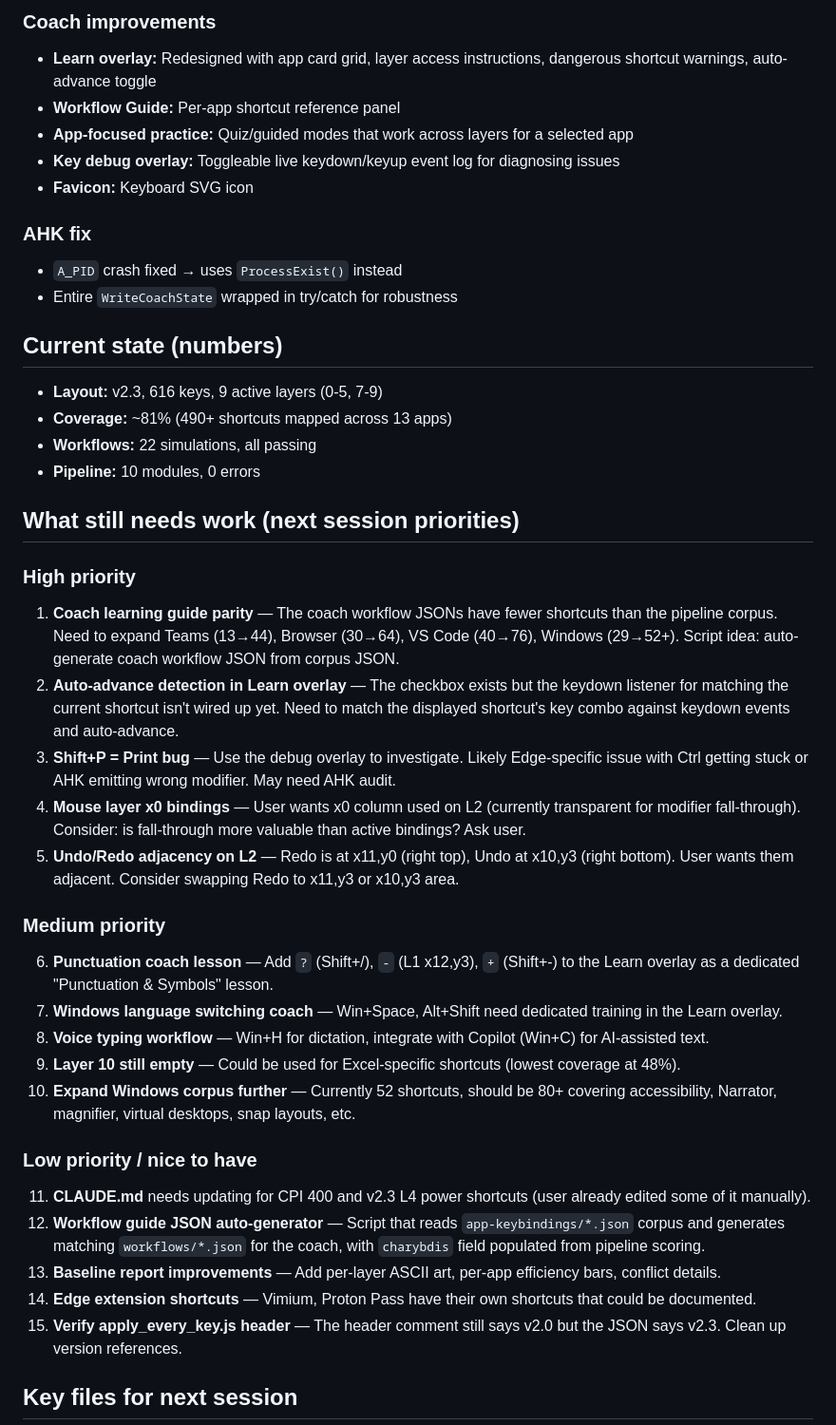
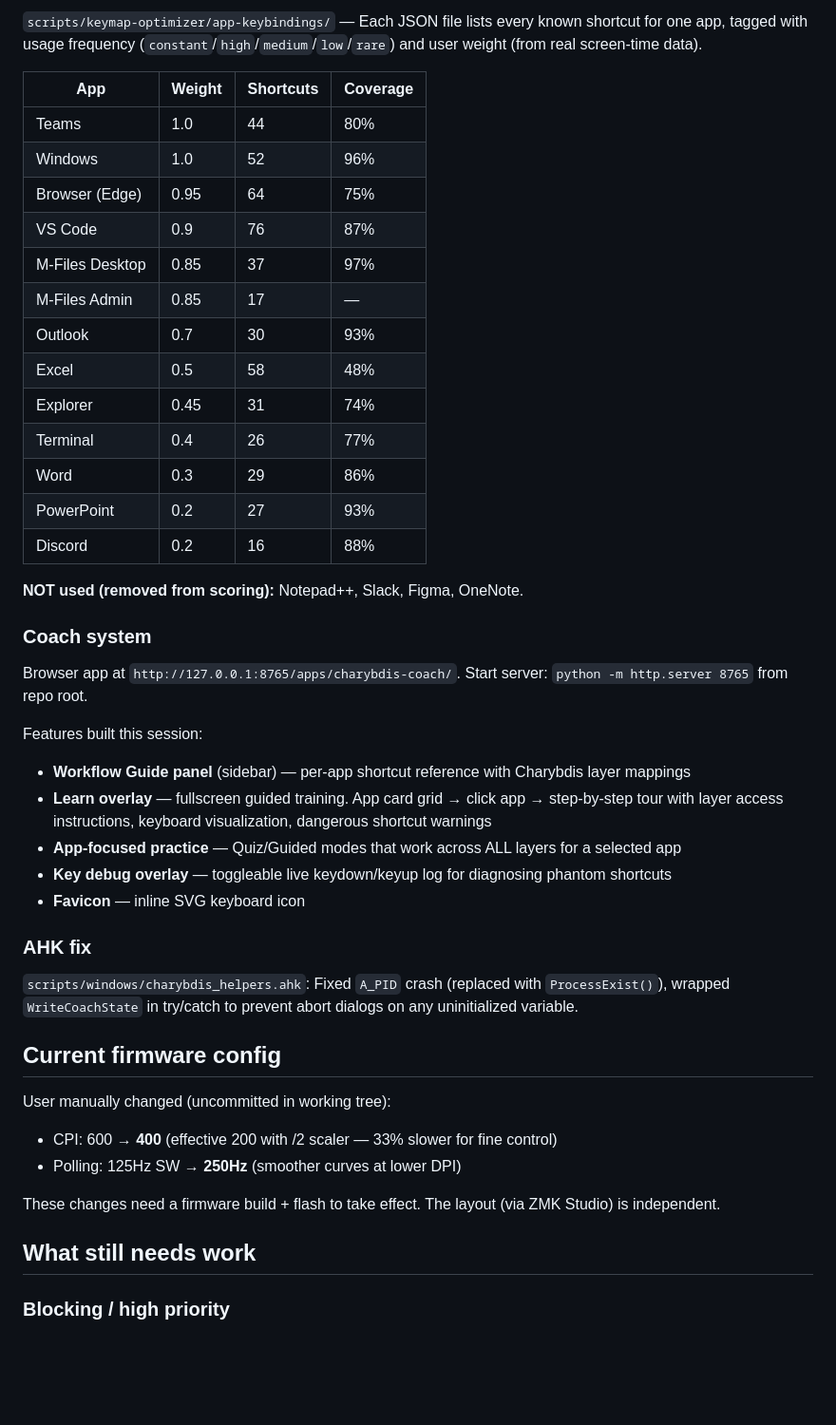
Before and after one commit to Glx28/zmk-config-charybdis-beacons, a Markdown page: docs/SESSION_HANDOFF_2026-06-24.md, the part around one of its changes. Shown at 95% size. Rendered like a GitHub page; blank space fills up the shorter version.

```diff
--- a/docs/SESSION_HANDOFF_2026-06-24.md
+++ b/docs/SESSION_HANDOFF_2026-06-24.md
@@ -36,43 +49,48 @@
 
-### Coach improvements
-- **Learn overlay:** Redesigned with app card grid, layer access instructions, dangerous shortcut warnings, auto-advance toggle
-- **Workflow Guide:** Per-app shortcut reference panel
-- **App-focused practice:** Quiz/guided modes that work across layers for a selected app
-- **Key debug overlay:** Toggleable live keydown/keyup event log for diagnosing issues
-- **Favicon:** Keyboard SVG icon
+`scripts/keymap-optimizer/app-keybindings/` — Each JSON file lists every known shortcut for one app, tagged with usage frequency (`constant`/`high`/`medium`/`low`/`rare`) and user weight (from real screen-time data).
+
+| App | Weight | Shortcuts | Coverage |
+|-----|--------|-----------|----------|
+| Teams | 1.0 | 44 | 80% |
+| Windows | 1.0 | 52 | 96% |
+| Browser (Edge) | 0.95 | 64 | 75% |
+| VS Code | 0.9 | 76 | 87% |
+| M-Files Desktop | 0.85 | 37 | 97% |
+| M-Files Admin | 0.85 | 17 | — |
+| Outlook | 0.7 | 30 | 93% |
+| Excel | 0.5 | 58 | 48% |
+| Explorer | 0.45 | 31 | 74% |
+| Terminal | 0.4 | 26 | 77% |
+| Word | 0.3 | 29 | 86% |
+| PowerPoint | 0.2 | 27 | 93% |
+| Discord | 0.2 | 16 | 88% |
+
+**NOT used (removed from scoring):** Notepad++, Slack, Figma, OneNote.
+
+### Coach system
+
+Browser app at `http://127.0.0.1:8765/apps/charybdis-coach/`. Start server: `python -m http.server 8765` from repo root.
+
+Features built this session:
+- **Workflow Guide panel** (sidebar) — per-app shortcut reference with Charybdis layer mappings
+- **Learn overlay** — fullscreen guided training. App card grid → click app → step-by-step tour with layer access instructions, keyboard visualization, dangerous shortcut warnings
+- **App-focused practice** — Quiz/Guided modes that work across ALL layers for a selected app
+- **Key debug overlay** — toggleable live keydown/keyup log for diagnosing phantom shortcuts
+- **Favicon** — inline SVG keyboard icon
 
 ### AHK fix
-- `A_PID` crash fixed → uses `ProcessExist()` instead
-- Entire `WriteCoachState` wrapped in try/catch for robustness
 
-## Current state (numbers)
-- **Layout:** v2.3, 616 keys, 9 active layers (0-5, 7-9)
-- **Coverage:** ~81% (490+ shortcuts mapped across 13 apps)
-- **Workflows:** 22 simulations, all passing
-- **Pipeline:** 10 modules, 0 errors
+`scripts/windows/charybdis_helpers.ahk`: Fixed `A_PID` crash (replaced with `ProcessExist()`), wrapped `WriteCoachState` in try/catch to prevent abort dialogs on any uninitialized variable.
 
-## What still needs work (next session priorities)
+## Current firmware config
 
-### High priority
-1. **Coach learning guide parity** — The coach workflow JSONs have fewer shortcuts than the pipeline corpus. Need to expand Teams (13→44), Browser (30→64), VS Code (40→76), Windows (29→52+). Script idea: auto-generate coach workflow JSON from corpus JSON.
-2. **Auto-advance detection in Learn overlay** — The checkbox exists but the keydown listener for matching the current shortcut isn't wired up yet. Need to match the displayed shortcut's key combo against keydown events and auto-advance.
-3. **Shift+P = Print bug** — Use the debug overlay to investigate. Likely Edge-specific issue with Ctrl getting stuck or AHK emitting wrong modifier. May need AHK audit.
-4. **Mouse layer x0 bindings** — User wants x0 column used on L2 (currently transparent for modifier fall-through). Consider: is fall-through more valuable than active bindings? Ask user.
-5. **Undo/Redo adjacency on L2** — Redo is at x11,y0 (right top), Undo at x10,y3 (right bottom). User wants them adjacent. Consider swapping Redo to x11,y3 or x10,y3 area.
+User manually changed (uncommitted in working tree):
+- CPI: 600 → **400** (effective 200 with /2 scaler — 33% slower for fine control)
+- Polling: 125Hz SW → **250Hz** (smoother curves at lower DPI)
 
-### Medium priority
-6. **Punctuation coach lesson** — Add `?` (Shift+/), `-` (L1 x12,y3), `+` (Shift+-) to the Learn overlay as a dedicated "Punctuation & Symbols" lesson.
-7. **Windows language switching coach** — Win+Space, Alt+Shift need dedicated training in the Learn overlay.
-8. **Voice typing workflow** — Win+H for dictation, integrate with Copilot (Win+C) for AI-assisted text.
-9. **Layer 10 still empty** — Could be used for Excel-specific shortcuts (lowest coverage at 48%).
-10. **Expand Windows corpus further** — Currently 52 shortcuts, should be 80+ covering accessibility, Narrator, magnifier, virtual desktops, snap layouts, etc.
+These changes need a firmware build + flash to take effect. The layout (via ZMK Studio) is independent.
 
-### Low priority / nice to have
-11. **CLAUDE.md** needs updating for CPI 400 and v2.3 L4 power shortcuts (user already edited some of it manually).
-12. **Workflow guide JSON auto-generator** — Script that reads `app-keybindings/*.json` corpus and generates matching `workflows/*.json` for the coach, with `charybdis` field populated from pipeline scoring.
-13. **Baseline report improvements** — Add per-layer ASCII art, per-app efficiency bars, conflict details.
-14. **Edge extension shortcuts** — Vimium, Proton Pass have their own shortcuts that could be documented.
-15. **Verify apply_every_key.js header** — The header comment still says v2.0 but the JSON says v2.3. Clean up version references.
+## What still needs work
 
-## Key files for next session
+### Blocking / high priority
 
```
Also changed, not shown: other parts of docs/SESSION_HANDOFF_2026-06-24.md (+137 -57 lines).
